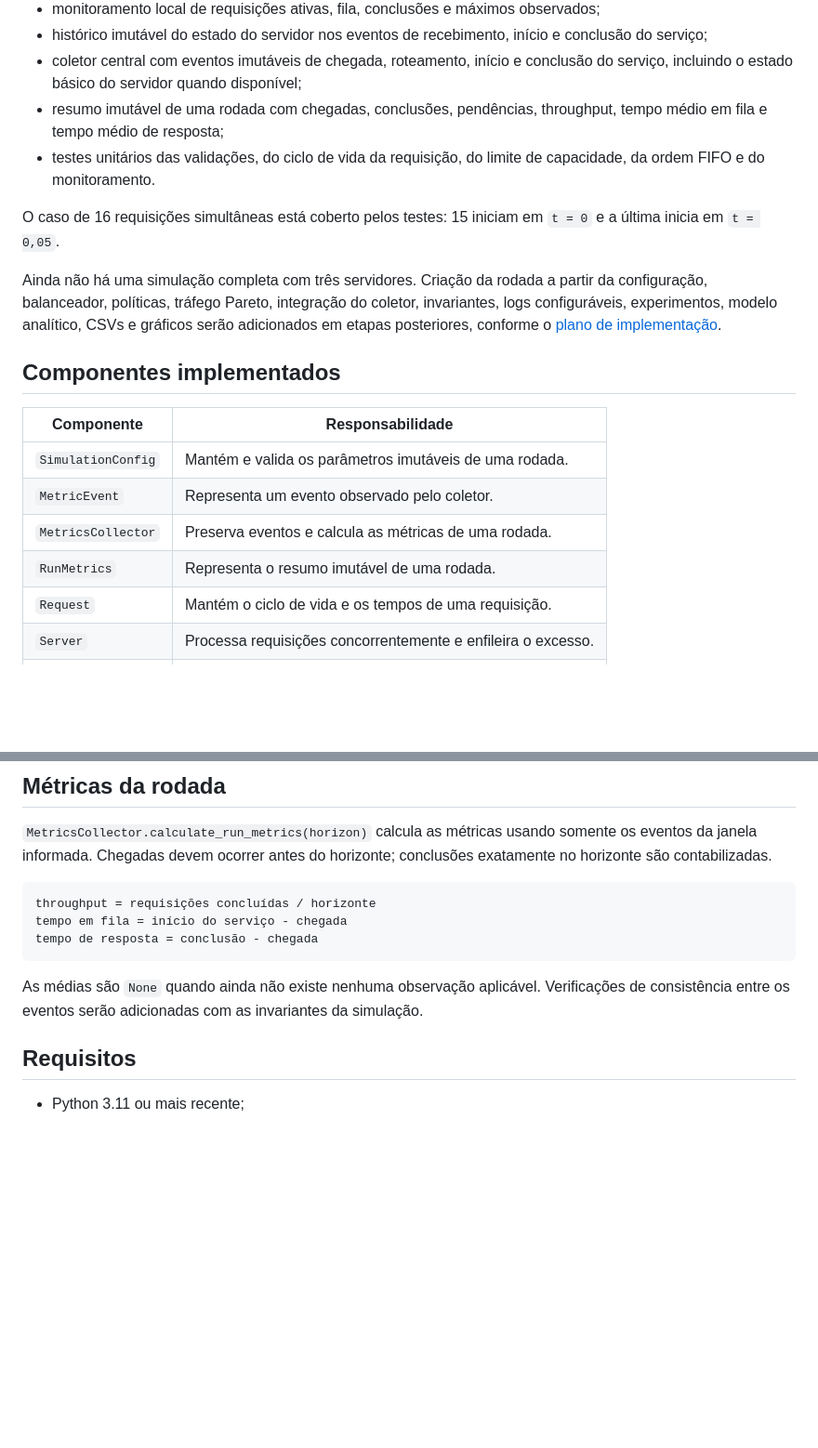
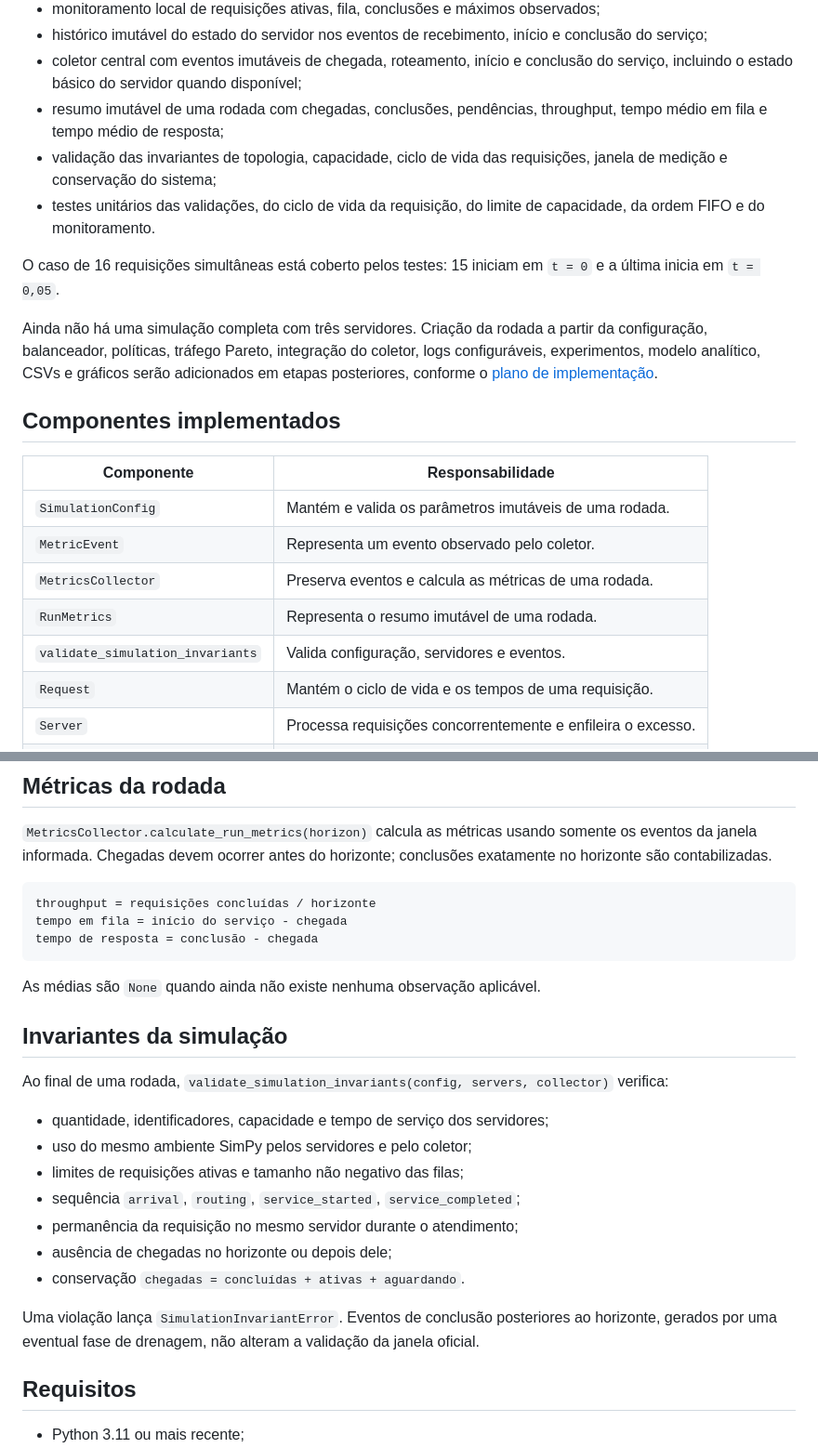
Before and after one commit to guilherme-webster/lab1, a Markdown page: README.MD, 2 parts joined by grey strips. Shown at 93% size. GitHub-like rendering; blank space fills up the shorter version.

Commit message:
documenta invariantes da simulacao

````diff
--- a/README.MD
+++ b/README.MD
@@ -28,6 +28,8 @@ implementados:
   disponível;
 - resumo imutável de uma rodada com chegadas, conclusões, pendências,
   throughput, tempo médio em fila e tempo médio de resposta;
+- validação das invariantes de topologia, capacidade, ciclo de vida das
+  requisições, janela de medição e conservação do sistema;
 - testes unitários das validações, do ciclo de vida da requisição, do limite de
   capacidade, da ordem FIFO e do monitoramento.
 
@@ -36,8 +38,8 @@ O caso de 16 requisições simultâneas está coberto pelos testes: 15 iniciam e
 
 Ainda não há uma simulação completa com três servidores. Criação da rodada a
 partir da configuração, balanceador, políticas, tráfego Pareto, integração do
-coletor, invariantes, logs configuráveis, experimentos, modelo analítico, CSVs
-e gráficos serão adicionados em etapas posteriores, conforme o
+coletor, logs configuráveis, experimentos, modelo analítico, CSVs e gráficos
+serão adicionados em etapas posteriores, conforme o
 [plano de implementação](PLANO_IMPLEMENTACAO.md).
 
 ## Componentes implementados
@@ -48,6 +50,7 @@ e gráficos serão adicionados em etapas posteriores, conforme o
 | `MetricEvent` | Representa um evento observado pelo coletor. |
 | `MetricsCollector` | Preserva eventos e calcula as métricas de uma rodada. |
 | `RunMetrics` | Representa o resumo imutável de uma rodada. |
+| `validate_simulation_invariants` | Valida configuração, servidores e eventos. |
 | `Request` | Mantém o ciclo de vida e os tempos de uma requisição. |
 | `Server` | Processa requisições concorrentemente e enfileira o excesso. |
 | `ServerState` | Representa uma fotografia imutável do estado do servidor. |
@@ -69,8 +72,23 @@ tempo de resposta = conclusão - chegada
 ```
 
 As médias são `None` quando ainda não existe nenhuma observação aplicável.
-Verificações de consistência entre os eventos serão adicionadas com as
-invariantes da simulação.
+
+## Invariantes da simulação
+
+Ao final de uma rodada,
+`validate_simulation_invariants(config, servers, collector)` verifica:
+
+- quantidade, identificadores, capacidade e tempo de serviço dos servidores;
+- uso do mesmo ambiente SimPy pelos servidores e pelo coletor;
+- limites de requisições ativas e tamanho não negativo das filas;
+- sequência `arrival`, `routing`, `service_started`, `service_completed`;
+- permanência da requisição no mesmo servidor durante o atendimento;
+- ausência de chegadas no horizonte ou depois dele;
+- conservação `chegadas = concluídas + ativas + aguardando`.
+
+Uma violação lança `SimulationInvariantError`. Eventos de conclusão posteriores
+ao horizonte, gerados por uma eventual fase de drenagem, não alteram a
+validação da janela oficial.
 
 ## Requisitos
 
````
Also changed, not shown: other parts of README.MD (+2 -0 lines).
